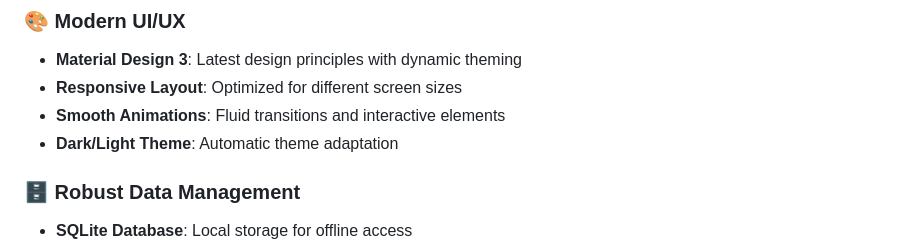
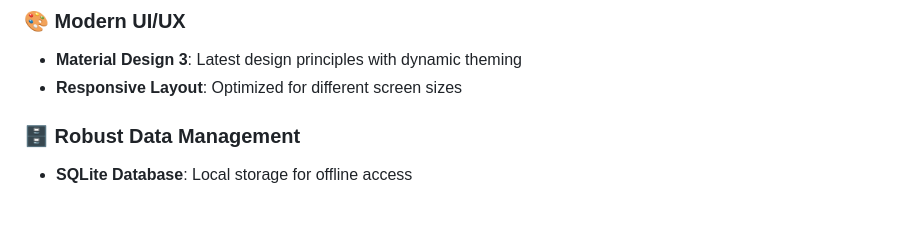
Before and after one commit to muhammadwasif12/booklyn, a Markdown page: README.md, the part around the change. Rendered like a GitHub page; blank space fills up the shorter version.

```diff
--- a/README.md
+++ b/README.md
@@ -32,8 +32,6 @@
 ### 🎨 **Modern UI/UX**
 - **Material Design 3**: Latest design principles with dynamic theming
 - **Responsive Layout**: Optimized for different screen sizes
-- **Smooth Animations**: Fluid transitions and interactive elements
-- **Dark/Light Theme**: Automatic theme adaptation
 
 ### 🗄️ **Robust Data Management**
 - **SQLite Database**: Local storage for offline access
```
